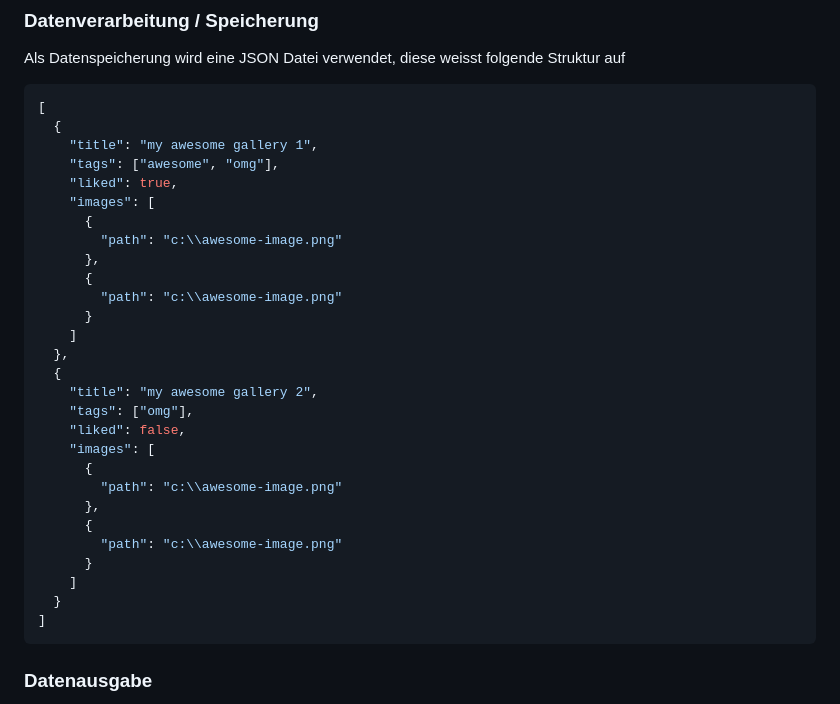
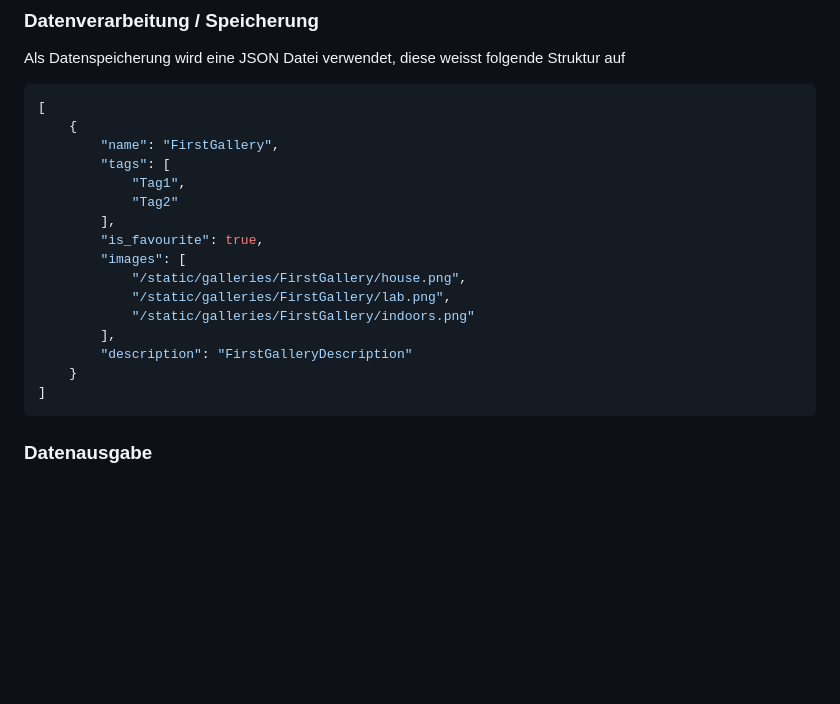
Before and after one commit to yhutter-dbm/pymig, a Markdown page: README.md, the part around one of its changes. Drawn GitHub-style; blank space fills up the shorter version.

````diff
--- a/README.md
+++ b/README.md
@@ -74,32 +74,20 @@ Als Datenspeicherung wird eine JSON Datei verwendet, diese weisst folgende Struk
 
 ```json
 [
-  {
-    "title": "my awesome gallery 1",
-    "tags": ["awesome", "omg"],
-    "liked": true,
-    "images": [
-      {
-        "path": "c:\\awesome-image.png"
-      },
-      {
-        "path": "c:\\awesome-image.png"
-      }
-    ]
-  },
-  {
-    "title": "my awesome gallery 2",
-    "tags": ["omg"],
-    "liked": false,
-    "images": [
-      {
-        "path": "c:\\awesome-image.png"
-      },
-      {
-        "path": "c:\\awesome-image.png"
-      }
-    ]
-  }
+    {
+        "name": "FirstGallery",
+        "tags": [
+            "Tag1",
+            "Tag2"
+        ],
+        "is_favourite": true,
+        "images": [
+            "/static/galleries/FirstGallery/house.png",
+            "/static/galleries/FirstGallery/lab.png",
+            "/static/galleries/FirstGallery/indoors.png"
+        ],
+        "description": "FirstGalleryDescription"
+    }
 ]
 ```
 
````
Also changed, not shown: other parts of README.md (+9 -3 lines), documentation_images/scenarios.png (added), documentation_images/title_image.png (added), logo.png (deleted), scenarios/scenarios.png (deleted).
